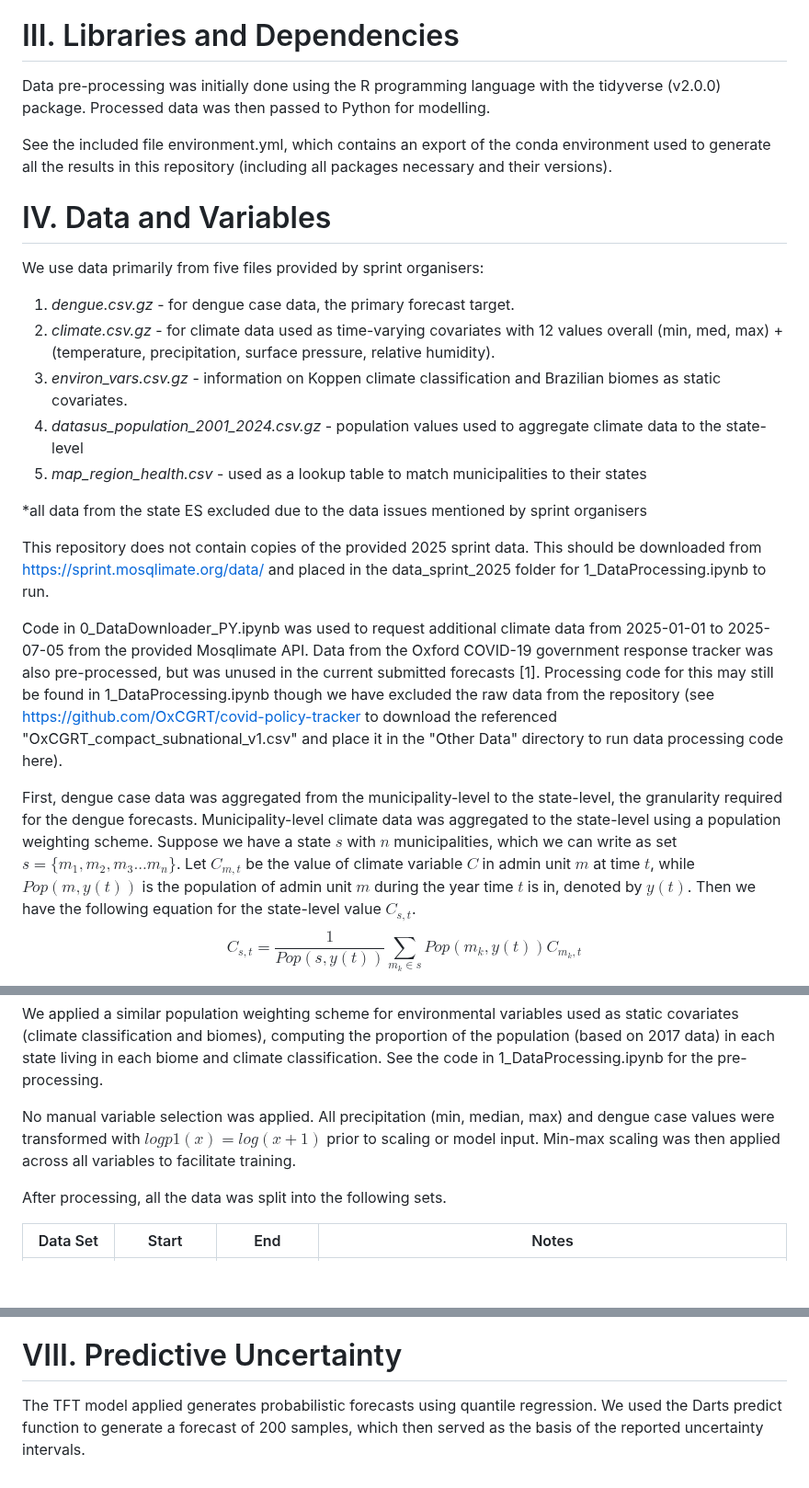
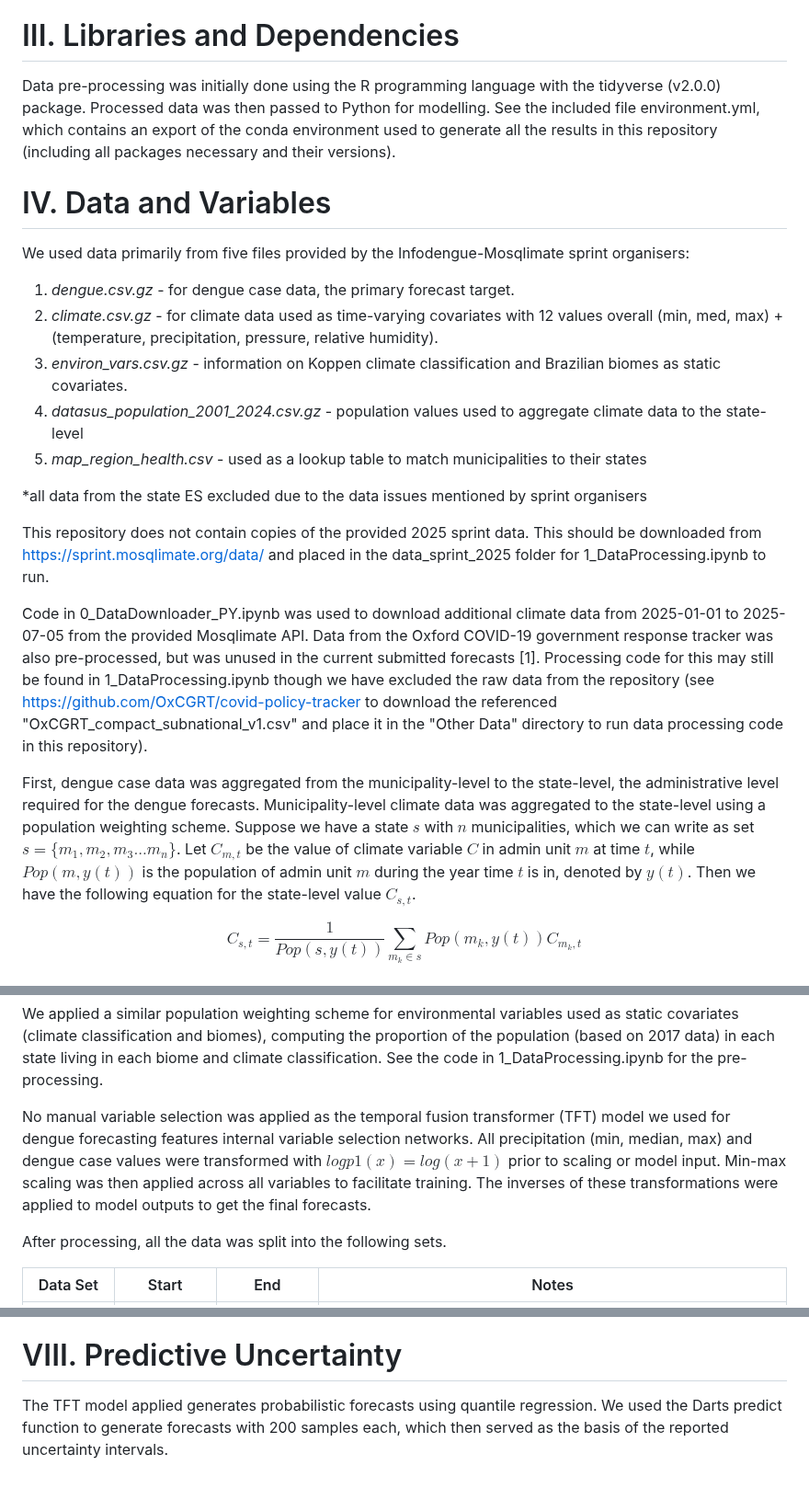
Before and after one commit to hadrianang/imperial-mosqlimate-sprint2025, a Markdown page: README.md, 3 parts joined by grey strips. Shown at 92% size. GitHub-like rendering; blank space fills up the shorter version.

```diff
--- a/README.md
+++ b/README.md
@@ -39,13 +32,11 @@ imperial-mosqlimate-sprint2025/
 
 # III. Libraries and Dependencies
-Data pre-processing was initially done using the R programming language with the tidyverse (v2.0.0) package. Processed data was then passed to Python for modelling.
-
-See the included file environment.yml, which contains an export of the conda environment used to generate all the results in this repository (including all packages necessary and their versions).
+Data pre-processing was initially done using the R programming language with the tidyverse (v2.0.0) package. Processed data was then passed to Python for modelling. See the included file environment.yml, which contains an export of the conda environment used to generate all the results in this repository (including all packages necessary and their versions).
 
 # IV. Data and Variables
-We use data primarily from five files provided by sprint organisers:
+We used data primarily from five files provided by the Infodengue-Mosqlimate sprint organisers:
 1. *dengue.csv.gz* - for dengue case data, the primary forecast target.
-2. *climate.csv.gz* - for climate data used as time-varying covariates with 12 values overall (min, med, max) + (temperature, precipitation, surface pressure, relative humidity).
+2. *climate.csv.gz* - for climate data used as time-varying covariates with 12 values overall (min, med, max) + (temperature, precipitation, pressure, relative humidity).
 3. *environ_vars.csv.gz* - information on Koppen climate classification and Brazilian biomes as static covariates.
 4. *datasus_population_2001_2024.csv.gz* - population values used to aggregate climate data to the state-level
 5. *map_region_health.csv* - used as a lookup table to match municipalities to their states
@@ -54,9 +45,10 @@ We use data primarily from five files provided by sprint organisers:
 
 This repository does not contain copies of the provided 2025 sprint data. This should be downloaded from https://sprint.mosqlimate.org/data/ and placed in the data_sprint_2025 folder for 1_DataProcessing.ipynb to run.
 
-Code in 0_DataDownloader_PY.ipynb was used to request additional climate data from 2025-01-01 to 2025-07-05 from the provided Mosqlimate API. Data from the Oxford COVID-19 government response tracker was also pre-processed, but was unused in the current submitted forecasts [1]. Processing code for this may still be found in 1_DataProcessing.ipynb though we have excluded the raw data from the repository (see https://github.com/OxCGRT/covid-policy-tracker to download the referenced "OxCGRT_compact_subnational_v1.csv" and place it in the "Other Data" directory to run data processing code here).
+Code in 0_DataDownloader_PY.ipynb was used to download additional climate data from 2025-01-01 to 2025-07-05 from the provided Mosqlimate API. Data from the Oxford COVID-19 government response tracker was also pre-processed, but was unused in the current submitted forecasts [1]. Processing code for this may still be found in 1_DataProcessing.ipynb though we have excluded the raw data from the repository (see https://github.com/OxCGRT/covid-policy-tracker to download the referenced "OxCGRT_compact_subnational_v1.csv" and place it in the "Other Data" directory to run data processing code in this repository).
 
-First, dengue case data was aggregated from the municipality-level to the state-level, the granularity required for the dengue forecasts. Municipality-level climate data was aggregated to the state-level using a population weighting scheme. Suppose we have a state $s$ with $n$ municipalities, which we can write as set $s = \{m_1, m_2, m_3 ... m_n\}$. Let $C_{m,t}$ be the value of climate variable $C$ in admin unit $m$ at time $t$, while $Pop\left(m,y(t)\right)$ is the population of admin unit $m$ during the year time $t$ is in, denoted by $y(t)$. Then we have the following equation for the state-level value $C_{s,t}$.
+First, dengue case data was aggregated from the municipality-level to the state-level, the administrative level required for the dengue forecasts. Municipality-level climate data was aggregated to the state-level using a population weighting scheme. Suppose we have a state $s$ with $n$ municipalities, which we can write as set $s = \{m_1, m_2, m_3 ... m_n\}$. Let $C_{m,t}$ be the value of climate variable $C$ in admin unit $m$ at time $t$, while $Pop\left(m,y(t)\right)$ is the population of admin unit $m$ during the year time $t$ is in, denoted by $y(t)$. Then we have the following equation for the state-level value $C_{s,t}$.
+
 $$C_{s,t} = \frac{1}{Pop(s, y\left(t\right))} \sum_{m_k \in s} Pop\left(m_k, y(t)\right)C_{m_k,t}$$
 
 This equation was used to compute values for the 12 climate variables used as model covariates. Since there were three municipalities which did not have available climate data, we assumed they had the climate values of other municipalities to ensure that population weights in each state added up to 1. This was based on the following geocode matches.
@@ -66,7 +58,7 @@ This equation was used to compute values for the 12 climate variables used as mo
 
 We applied a similar population weighting scheme for environmental variables used as static covariates (climate classification and biomes), computing the proportion of the population (based on 2017 data) in each state living in each biome and climate classification. See the code in 1_DataProcessing.ipynb for the pre-processing.
 
-No manual variable selection was applied. All precipitation (min, median, max) and dengue case values were transformed with $logp1(x) = log(x+1)$ prior to scaling or model input. Min-max scaling was then applied across all variables to facilitate training.
+No manual variable selection was applied as the temporal fusion transformer (TFT) model we used for dengue forecasting features internal variable selection networks. All precipitation (min, median, max) and dengue case values were transformed with $logp1(x) = log(x+1)$ prior to scaling or model input. Min-max scaling was then applied across all variables to facilitate training. The inverses of these transformations were applied to model outputs to get the final forecasts.
 
 After processing, all the data was split into the following sets.
 
@@ -126,4 +118,4 @@ All predictions were generated in accordance with the data usage restrictions (u
 
 
 # VIII. Predictive Uncertainty
-The TFT model applied generates probabilistic forecasts using quantile regression. We used the Darts predict function to generate a forecast of 200 samples, which then served as the basis of the reported uncertainty intervals.
+The TFT model applied generates probabilistic forecasts using quantile regression. We used the Darts predict function to generate forecasts with 200 samples each, which then served as the basis of the reported uncertainty intervals.
```
Also changed, not shown: other parts of README.md (+24 -31 lines).
